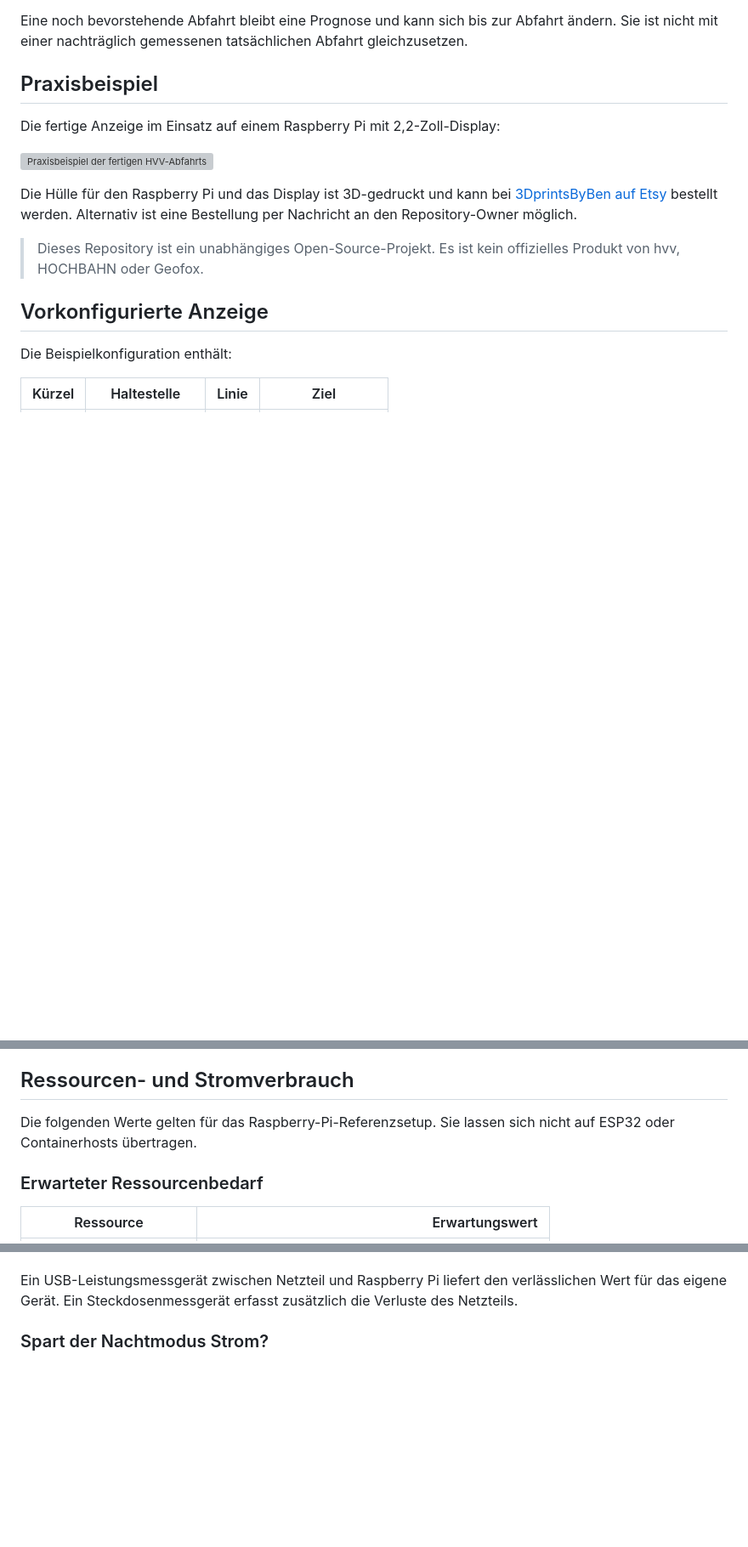
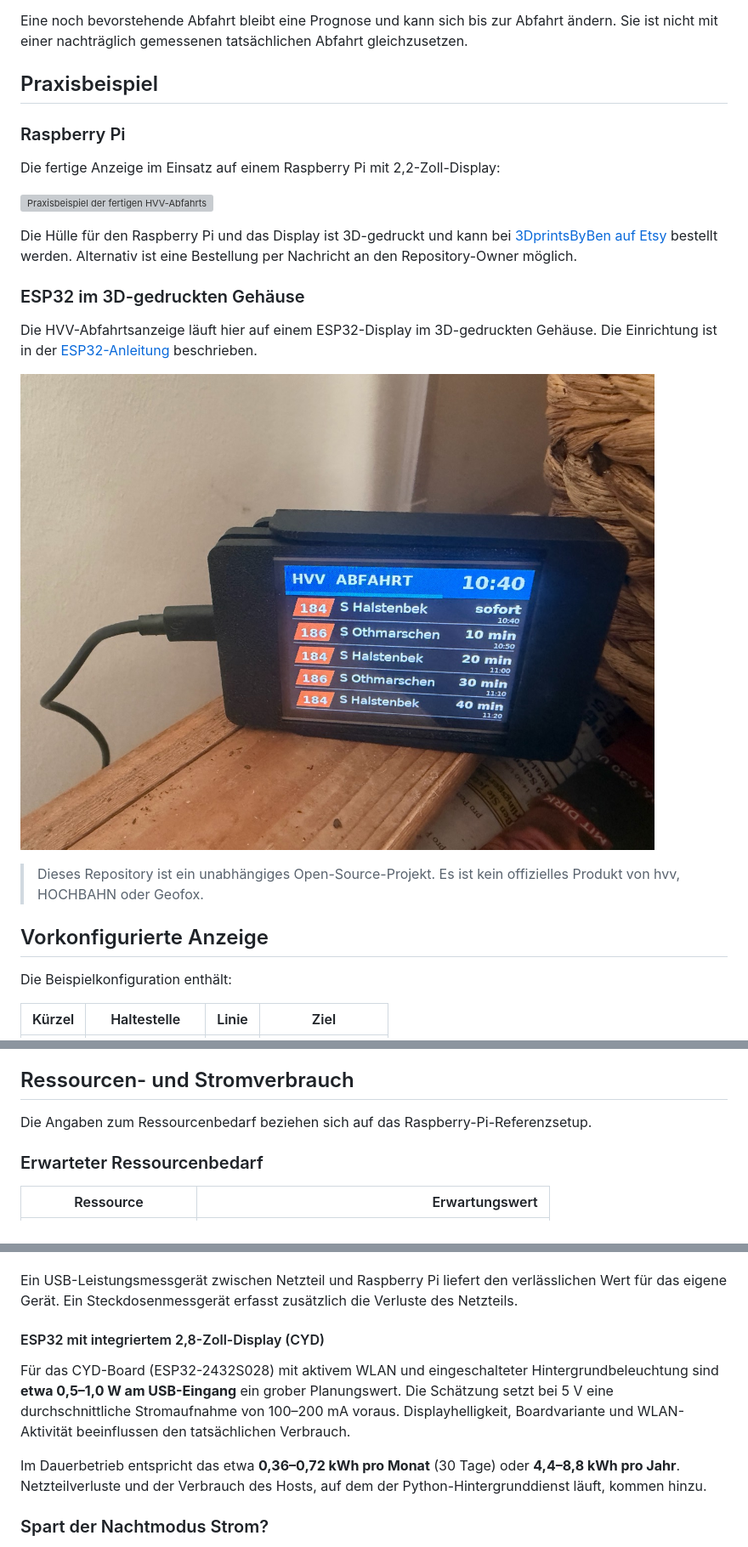
Before and after one commit to Ben1991/hvv-anzeiger, a Markdown page: README.md, 3 parts joined by grey strips. Shown at 85% size. Rendered like a GitHub page; pictures changed too: docs/esp32-practice-example.jpg (added); blank space fills up the shorter version; grey boxes are pictures that could not be loaded.

Commit message:
Document ESP32 enclosure and CYD power consumption

```diff
--- a/README.md
+++ b/README.md
@@ -653,6 +653,8 @@ Abfahrt gleichzusetzen.
 
 ## Praxisbeispiel
 
+### Raspberry Pi
+
 Die fertige Anzeige im Einsatz auf einem Raspberry Pi mit 2,2-Zoll-Display:
 
 ![Praxisbeispiel der fertigen HVV-Abfahrtsanzeige](docs/practice-example.png)
@@ -660,6 +662,13 @@ Die fertige Anzeige im Einsatz auf einem Raspberry Pi mit 2,2-Zoll-Display:
 Die Hülle für den Raspberry Pi und das Display ist 3D-gedruckt und kann bei
 [3DprintsByBen auf Etsy](https://3dprintsbybenstudio.etsy.com) bestellt werden.
 Alternativ ist eine Bestellung per Nachricht an den Repository-Owner möglich.
+
+### ESP32 im 3D-gedruckten Gehäuse
+
+Die HVV-Abfahrtsanzeige läuft hier auf einem ESP32-Display im 3D-gedruckten Gehäuse.
+Die Einrichtung ist in der [ESP32-Anleitung](docs/esp32-setup.md) beschrieben.
+
+![HVV-Abfahrtsanzeige auf einem ESP32-Display im schwarzen 3D-gedruckten Gehäuse](docs/esp32-practice-example.jpg)
 
 > Dieses Repository ist ein unabhängiges Open-Source-Projekt. Es ist kein
 > offizielles Produkt von hvv, HOCHBAHN oder Geofox.
@@ -1649,8 +1658,7 @@ Es werden keine Diagnoseberichte automatisch übertragen.
 
 ## Ressourcen- und Stromverbrauch
 
-Die folgenden Werte gelten für das Raspberry-Pi-Referenzsetup. Sie lassen
-sich nicht auf ESP32 oder Containerhosts übertragen.
+Die Angaben zum Ressourcenbedarf beziehen sich auf das Raspberry-Pi-Referenzsetup.
 
 ### Erwarteter Ressourcenbedarf
 
@@ -1692,6 +1702,18 @@ und
 Ein USB-Leistungsmessgerät zwischen Netzteil und Raspberry Pi liefert den
 verlässlichen Wert für das eigene Gerät. Ein Steckdosenmessgerät erfasst
 zusätzlich die Verluste des Netzteils.
+
+#### ESP32 mit integriertem 2,8-Zoll-Display (CYD)
+
+Für das CYD-Board (ESP32-2432S028) mit aktivem WLAN und eingeschalteter
+Hintergrundbeleuchtung sind **etwa 0,5–1,0 W am USB-Eingang** ein grober
+Planungswert. Die Schätzung setzt bei 5 V eine durchschnittliche Stromaufnahme
+von 100–200 mA voraus. Displayhelligkeit, Boardvariante und WLAN-Aktivität
+beeinflussen den tatsächlichen Verbrauch.
+
+Im Dauerbetrieb entspricht das etwa **0,36–0,72 kWh pro Monat** (30 Tage)
+oder **4,4–8,8 kWh pro Jahr**. Netzteilverluste und der Verbrauch des Hosts,
+auf dem der Python-Hintergrunddienst läuft, kommen hinzu.
 
 ### Spart der Nachtmodus Strom?
 
```
Also changed, not shown: other parts of README.md (+2 -0 lines).
